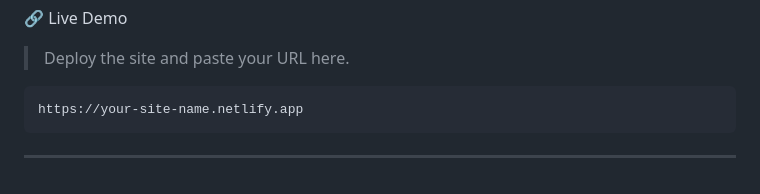
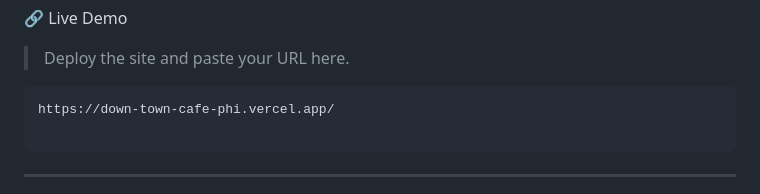
Before and after one commit to wsmkhan2580/Down-Town-Cafe, a Markdown page: README.md, the part around the change. Rendered like a GitHub page.

````diff
--- a/README.md
+++ b/README.md
@@ -22,7 +22,8 @@ The design language uses warm vegetarian branding colors — Forest Green, Saffr
 🔗 Live Demo
 > Deploy the site and paste your URL here.
 ```
-https://your-site-name.netlify.app
+https://down-town-cafe-phi.vercel.app/
+
 ```
 ---
 ✨ Features
````
